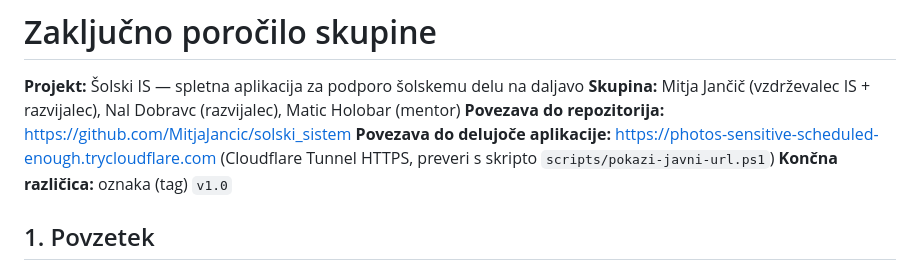
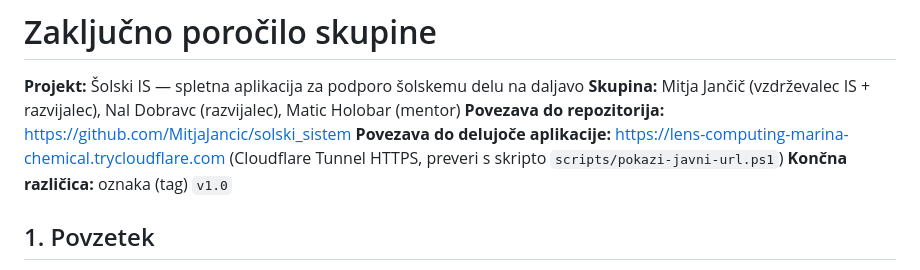
Before and after one commit to MitjaJancic/solski_sistem, a Markdown page: porocila/zakljucno-porocilo.md, the part around the change. Drawn GitHub-style.

Commit message:
Posodobitev javnega Cloudflare URL-ja

```diff
--- a/porocila/zakljucno-porocilo.md
+++ b/porocila/zakljucno-porocilo.md
@@ -3,7 +3,7 @@
 **Projekt:** Šolski IS — spletna aplikacija za podporo šolskemu delu na daljavo
 **Skupina:** Mitja Jančič (vzdrževalec IS + razvijalec), Nal Dobravc (razvijalec), Matic Holobar (mentor)
 **Povezava do repozitorija:** https://github.com/MitjaJancic/solski_sistem
-**Povezava do delujoče aplikacije:** https://photos-sensitive-scheduled-enough.trycloudflare.com (Cloudflare Tunnel HTTPS, preveri s skripto `scripts/pokazi-javni-url.ps1`)
+**Povezava do delujoče aplikacije:** https://lens-computing-marina-chemical.trycloudflare.com (Cloudflare Tunnel HTTPS, preveri s skripto `scripts/pokazi-javni-url.ps1`)
 **Končna različica:** oznaka (tag) `v1.0`
 
 ## 1. Povzetek
```
Also changed, not shown: predstavitev/predstavitev.md (+1 -1 lines).
